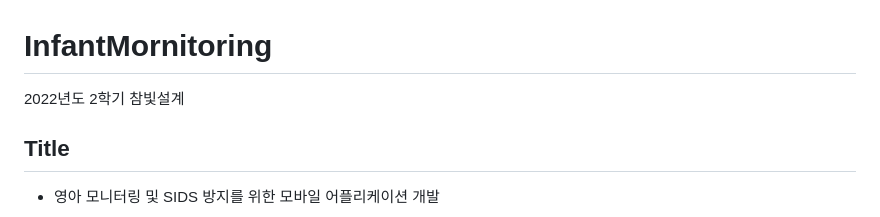
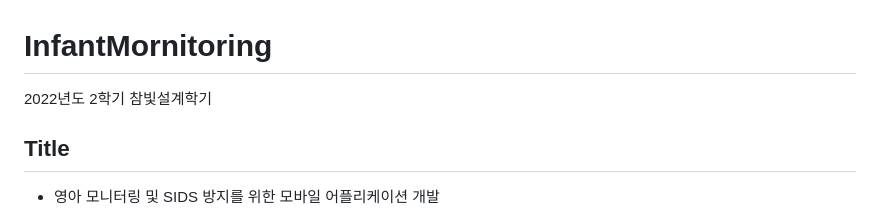
Before and after one commit to kyeong8/InfantMonitoring, a Markdown page: README.md, the part around one of its changes. Rendered like a GitHub page.

```diff
--- a/README.md
+++ b/README.md
@@ -1,5 +1,5 @@
 # __InfantMornitoring__
-2022년도 2학기 참빛설계
+2022년도 2학기 참빛설계학기
 
 ## __Title__
 - 영아 모니터링 및 SIDS 방지를 위한 모바일 어플리케이션 개발
```
Also changed, not shown: other parts of README.md (+5 -1 lines).
